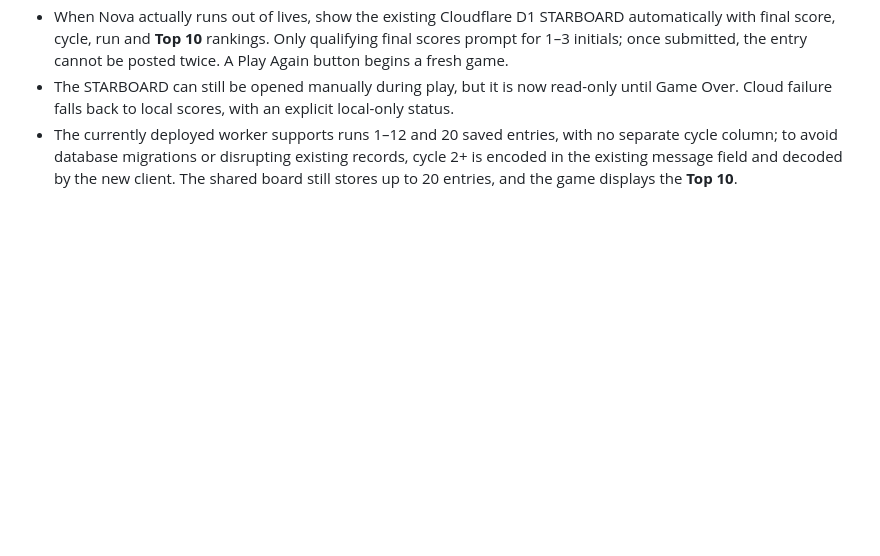
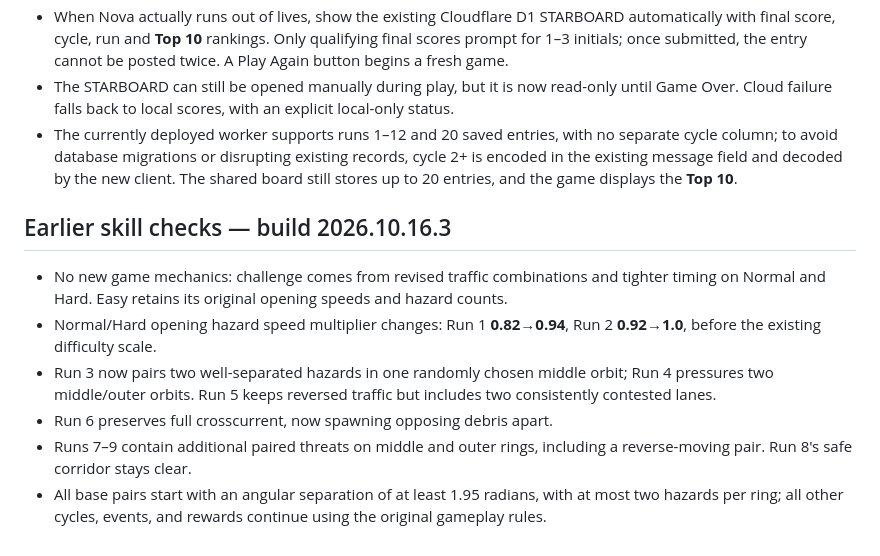
Before and after one commit to richcande1-rca/orbit, a Markdown page: README.md, the part around the change. GitHub-like rendering; blank space fills up the shorter version.

Commit message:
Tune early-mid ORBIT hazard challenge (README.md)

```diff
--- a/README.md
+++ b/README.md
@@ -229,3 +229,20 @@ and cross safely. Power-ups are optional and can expire if ignored.
   existing records, cycle 2+ is encoded in the existing message field and
   decoded by the new client. The shared board still stores up to 20 entries,
   and the game displays the **Top 10**.
+
+## Earlier skill checks — build 2026.10.16.3
+
+- No new game mechanics: challenge comes from revised traffic combinations
+  and tighter timing on Normal and Hard. Easy retains its original opening
+  speeds and hazard counts.
+- Normal/Hard opening hazard speed multiplier changes: Run 1 **0.82→0.94**,
+  Run 2 **0.92→1.0**, before the existing difficulty scale.
+- Run 3 now pairs two well-separated hazards in one randomly chosen middle
+  orbit; Run 4 pressures two middle/outer orbits. Run 5 keeps reversed traffic
+  but includes two consistently contested lanes.
+- Run 6 preserves full crosscurrent, now spawning opposing debris apart.
+- Runs 7–9 contain additional paired threats on middle and outer rings,
+  including a reverse-moving pair. Run 8's safe corridor stays clear.
+- All base pairs start with an angular separation of at least 1.95 radians,
+  with at most two hazards per ring; all other cycles, events, and rewards
+  continue using the original gameplay rules.
```
